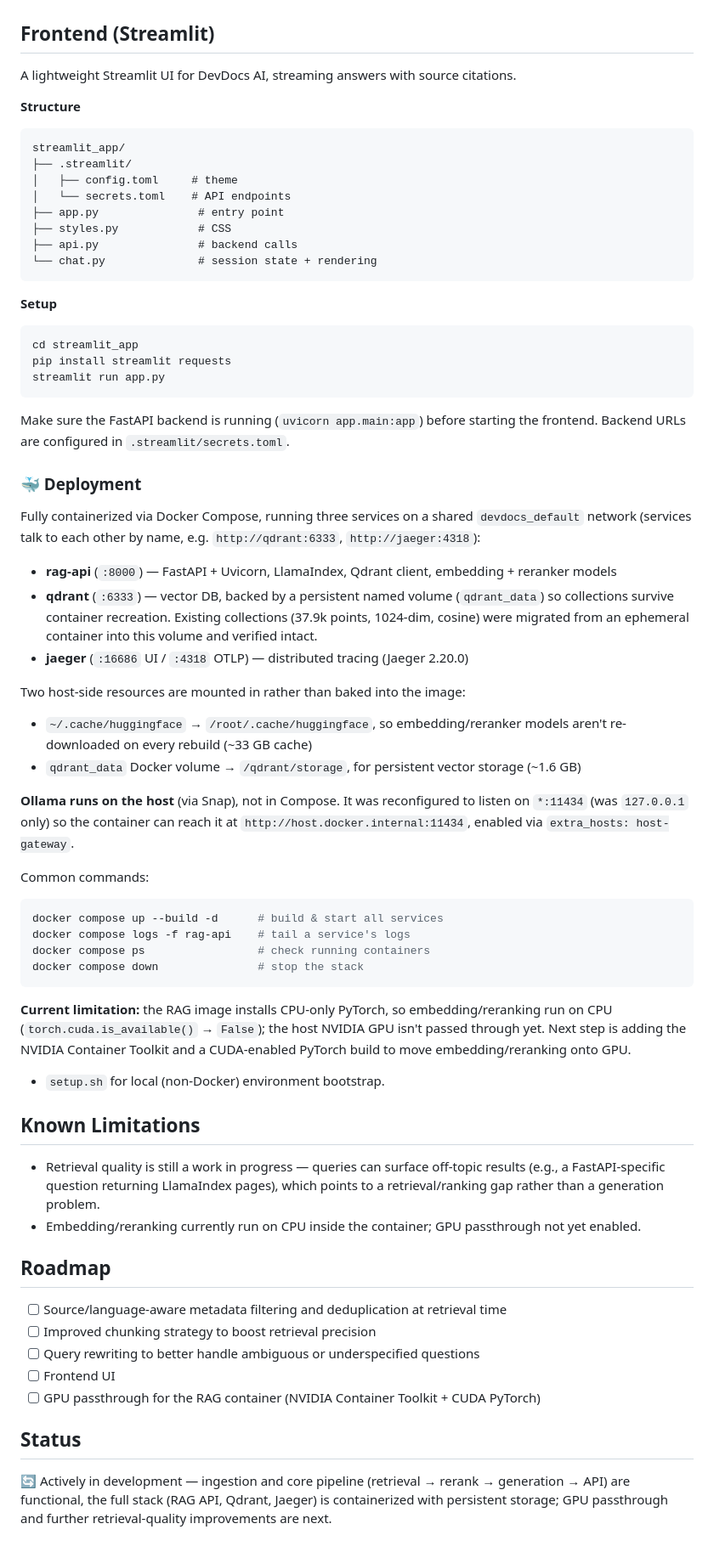
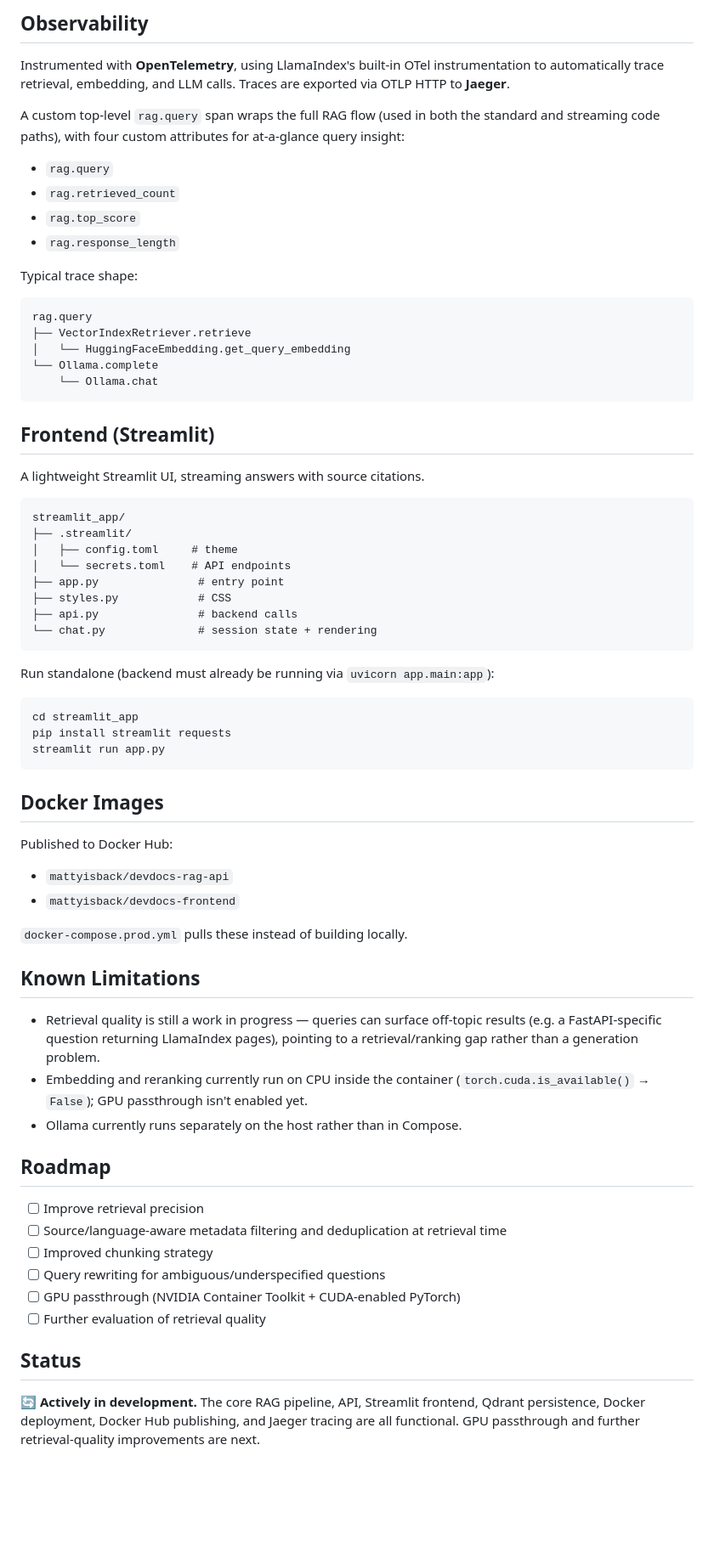
Before and after one commit to adityamatale/DevDocs-AI, a Markdown page: README.md, the part around one of its changes. Shown at 85% size. Drawn GitHub-style; blank space fills up the shorter version.

````diff
--- a/README.md
+++ b/README.md
@@ -117,9 +195,26 @@ if "/fastapi/docs/" in path and "/en/" not in path:
+## Observability
+
+Instrumented with **OpenTelemetry**, using LlamaIndex's built-in OTel instrumentation to automatically trace retrieval, embedding, and LLM calls. Traces are exported via OTLP HTTP to **Jaeger**.
+
+A custom top-level `rag.query` span wraps the full RAG flow (used in both the standard and streaming code paths), with four custom attributes for at-a-glance query insight:
+- `rag.query`
+- `rag.retrieved_count`
+- `rag.top_score`
+- `rag.response_length`
+
+Typical trace shape:
+
+```
+rag.query
+├── VectorIndexRetriever.retrieve
+│   └── HuggingFaceEmbedding.get_query_embedding
+└── Ollama.complete
+    └── Ollama.chat
+```
 
 ## Frontend (Streamlit)
 
-A lightweight Streamlit UI for DevDocs AI, streaming answers with source citations.
-
-**Structure**
+A lightweight Streamlit UI, streaming answers with source citations.
 
 ```
 streamlit_app/
@@ -132,7 +227,7 @@ streamlit_app/
 └── chat.py              # session state + rendering
 ```
 
-**Setup**
+Run standalone (backend must already be running via `uvicorn app.main:app`):
 
 ```bash
 cd streamlit_app
@@ -140,47 +235,29 @@ pip install streamlit requests
 streamlit run app.py
 ```
 
-Make sure the FastAPI backend is running (`uvicorn app.main:app`) before starting the frontend. Backend URLs are configured in `.streamlit/secrets.toml`.
+## Docker Images
 
-### 🐳 Deployment
+Published to Docker Hub:
+- `mattyisback/devdocs-rag-api`
+- `mattyisback/devdocs-frontend`
 
-Fully containerized via Docker Compose, running three services on a shared `devdocs_default` network (services talk to each other by name, e.g. `http://qdrant:6333`, `http://jaeger:4318`):
-
-- **rag-api** (`:8000`) — FastAPI + Uvicorn, LlamaIndex, Qdrant client, embedding + reranker models
-- **qdrant** (`:6333`) — vector DB, backed by a persistent named volume (`qdrant_data`) so collections survive container recreation. Existing collections (37.9k points, 1024-dim, cosine) were migrated from an ephemeral container into this volume and verified intact.
-- **jaeger** (`:16686` UI / `:4318` OTLP) — distributed tracing (Jaeger 2.20.0)
-
-Two host-side resources are mounted in rather than baked into the image:
-- `~/.cache/huggingface` → `/root/.cache/huggingface`, so embedding/reranker models aren't re-downloaded on every rebuild (~33 GB cache)
-- `qdrant_data` Docker volume → `/qdrant/storage`, for persistent vector storage (~1.6 GB)
-
-**Ollama runs on the host** (via Snap), not in Compose. It was reconfigured to listen on `*:11434` (was `127.0.0.1` only) so the container can reach it at `http://host.docker.internal:11434`, enabled via `extra_hosts: host-gateway`.
-
-Common commands:
-```bash
-docker compose up --build -d      # build & start all services
-docker compose logs -f rag-api    # tail a service's logs
-docker compose ps                 # check running containers
-docker compose down               # stop the stack
-```
-
-**Current limitation:** the RAG image installs CPU-only PyTorch, so embedding/reranking run on CPU (`torch.cuda.is_available()` → `False`); the host NVIDIA GPU isn't passed through yet. Next step is adding the NVIDIA Container Toolkit and a CUDA-enabled PyTorch build to move embedding/reranking onto GPU.
-
-- `setup.sh` for local (non-Docker) environment bootstrap.
+`docker-compose.prod.yml` pulls these instead of building locally.
 
 ## Known Limitations
 
-- Retrieval quality is still a work in progress — queries can surface off-topic results (e.g., a FastAPI-specific question returning LlamaIndex pages), which points to a retrieval/ranking gap rather than a generation problem.
-- Embedding/reranking currently run on CPU inside the container; GPU passthrough not yet enabled.
+- Retrieval quality is still a work in progress — queries can surface off-topic results (e.g. a FastAPI-specific question returning LlamaIndex pages), pointing to a retrieval/ranking gap rather than a generation problem.
+- Embedding and reranking currently run on CPU inside the container (`torch.cuda.is_available()` → `False`); GPU passthrough isn't enabled yet.
+- Ollama currently runs separately on the host rather than in Compose.
 
 ## Roadmap
 
+- [ ] Improve retrieval precision
 - [ ] Source/language-aware metadata filtering and deduplication at retrieval time
-- [ ] Improved chunking strategy to boost retrieval precision
-- [ ] Query rewriting to better handle ambiguous or underspecified questions
-- [ ] Frontend UI
-- [ ] GPU passthrough for the RAG container (NVIDIA Container Toolkit + CUDA PyTorch)
+- [ ] Improved chunking strategy
+- [ ] Query rewriting for ambiguous/underspecified questions
+- [ ] GPU passthrough (NVIDIA Container Toolkit + CUDA-enabled PyTorch)
+- [ ] Further evaluation of retrieval quality
 
 ## Status
 
-🔄 Actively in development — ingestion and core pipeline (retrieval → rerank → generation → API) are functional, the full stack (RAG API, Qdrant, Jaeger) is containerized with persistent storage; GPU passthrough and further retrieval-quality improvements are next.
+🔄 **Actively in development.** The core RAG pipeline, API, Streamlit frontend, Qdrant persistence, Docker deployment, Docker Hub publishing, and Jaeger tracing are all functional. GPU passthrough and further retrieval-quality improvements are next.
````
Also changed, not shown: other parts of README.md (+152 -74 lines).
